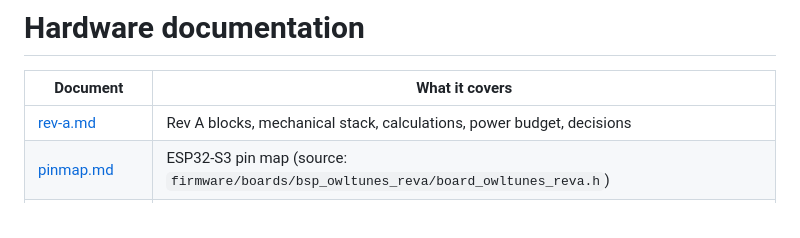
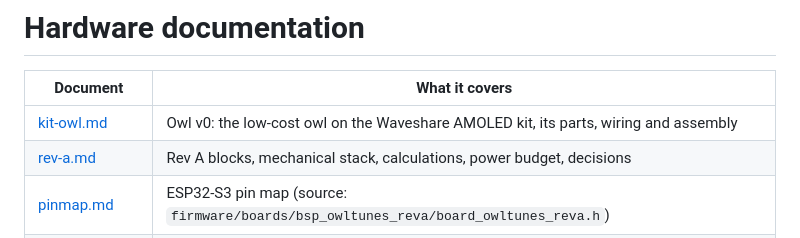
Before and after one commit to danieltyukov/owltunes, a Markdown page: docs/hardware/README.md, the part around the change. GitHub-like rendering.

```diff
--- a/docs/hardware/README.md
+++ b/docs/hardware/README.md
@@ -2,6 +2,7 @@
 
 | Document | What it covers |
 |---|---|
+| [kit-owl.md](kit-owl.md) | Owl v0: the low-cost owl on the Waveshare AMOLED kit, its parts, wiring and assembly |
 | [rev-a.md](rev-a.md) | Rev A blocks, mechanical stack, calculations, power budget, decisions |
 | [pinmap.md](pinmap.md) | ESP32-S3 pin map (source: `firmware/boards/bsp_owltunes_reva/board_owltunes_reva.h`) |
 | [ring-test.md](ring-test.md) | Ring test prints, measurements and the decision record |
```
Also changed, not shown: README.md (+5 -3 lines), docs/hardware/kit-owl.md (added, +104 -0 lines), docs/img/kit-owl-section.png (added), 1 other file.
